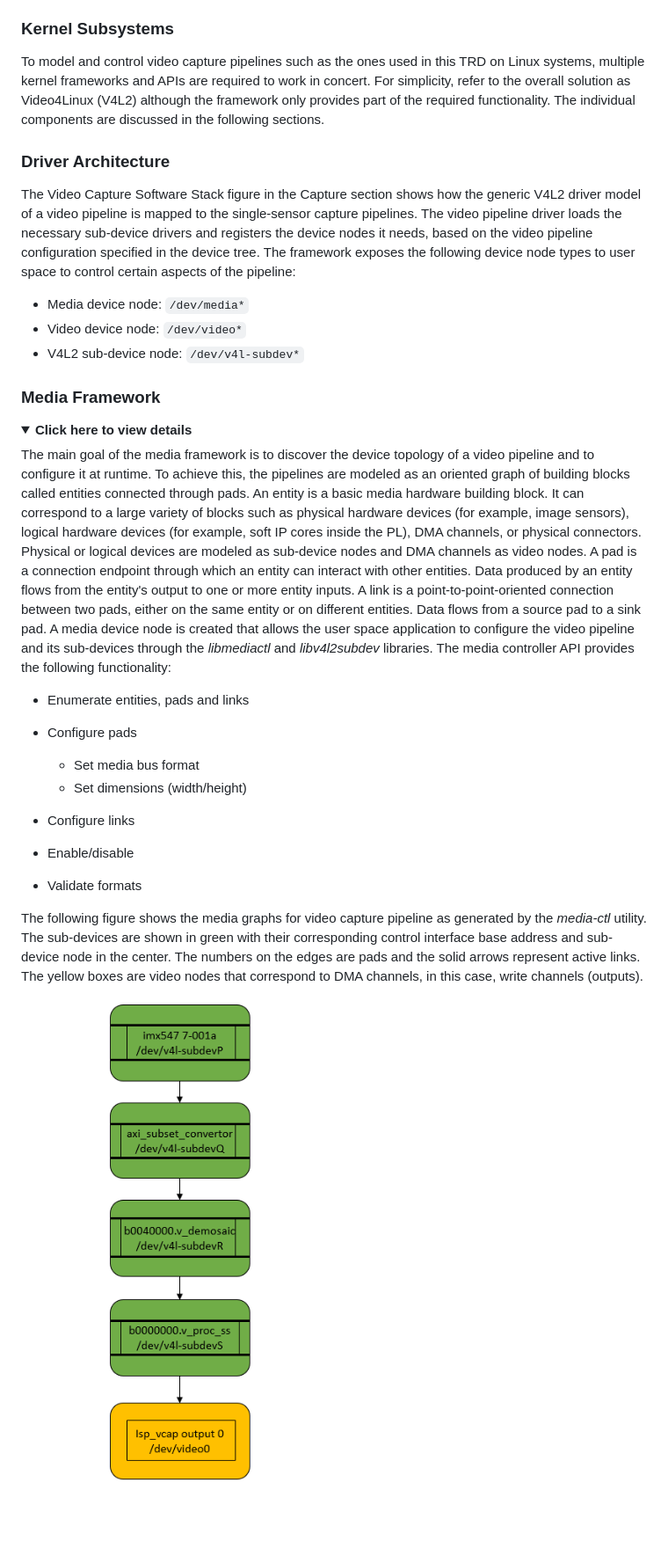
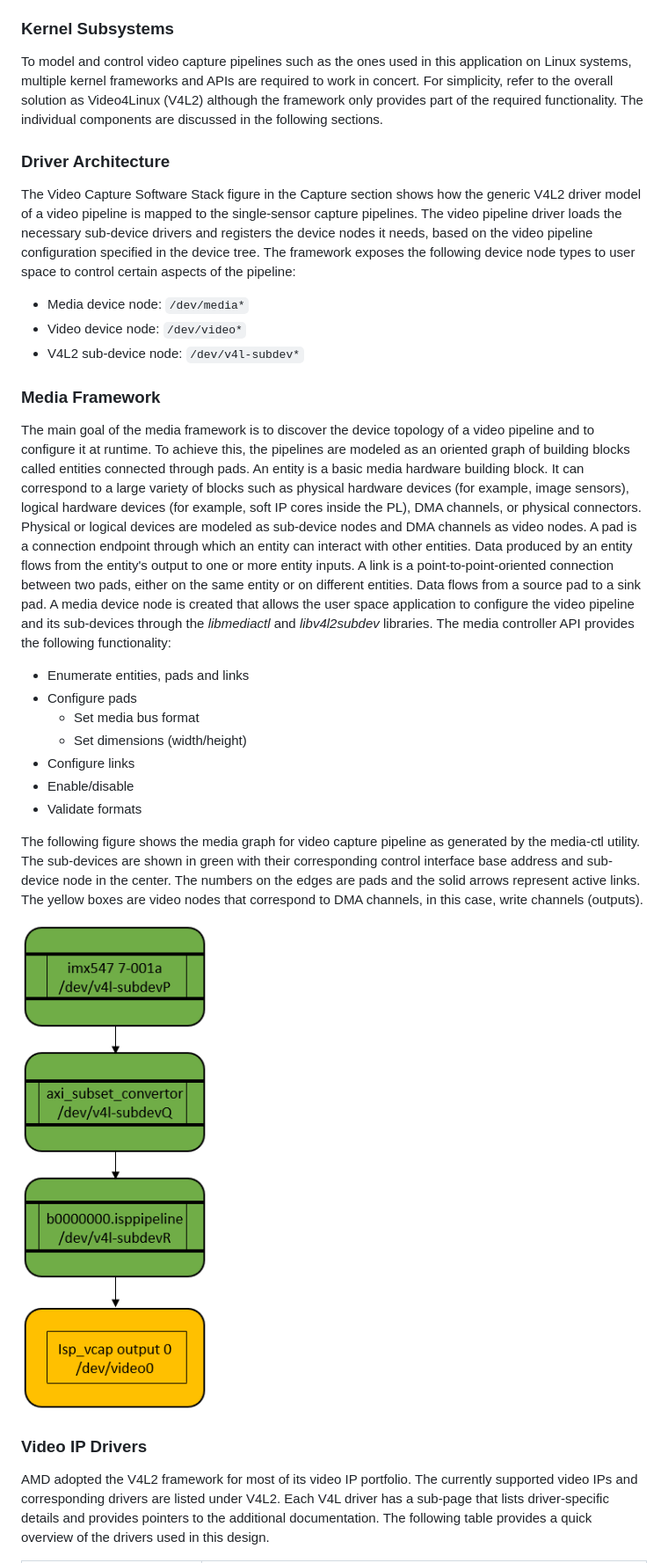
Before and after one commit to Xilinx/mv-defect-detect, a Markdown page: docs/src/sw_arch_platform_dd.md, the part around one of its changes. Shown at 88% size. Rendered like a GitHub page; pictures changed too: docs/src/media/MIPI-CS-2-Media-Graphs.png; folded sections open; blank space fills up the shorter version.

```diff
--- a/docs/src/sw_arch_platform_dd.md
+++ b/docs/src/sw_arch_platform_dd.md
@@ -104,6 +87,6 @@ The *mediasrcbin* plugin sets the media bus format and resolution on each sub-de
 ### Kernel Subsystems
 
-To model and control video capture pipelines such as the ones used in this TRD on Linux systems, multiple kernel frameworks and APIs are required to work in concert. For simplicity, refer to the overall solution as Video4Linux (V4L2) although the framework only provides part of the required functionality. The individual components are discussed in the following sections.
+To model and control video capture pipelines such as the ones used in this application on Linux systems, multiple kernel frameworks and APIs are required to work in concert. For simplicity, refer to the overall solution as Video4Linux (V4L2) although the framework only provides part of the required functionality. The individual components are discussed in the following sections.
 
 ### Driver Architecture
 
@@ -115,22 +98,21 @@ The Video Capture Software Stack figure in the Capture section shows how the gen
 
 ### Media Framework
 
-<details>
- <summary><b>Click here to view details</b></summary>
-
 The main goal of the media framework is to discover the device topology of a video pipeline and to configure it at runtime. To achieve this, the pipelines are modeled as an oriented graph of building blocks called entities connected through pads. An entity is a basic media hardware building block. It can correspond to a large variety of blocks such as physical hardware devices (for example, image sensors), logical hardware devices (for example, soft IP cores inside the PL), DMA channels, or physical connectors. Physical or logical devices are modeled as sub-device nodes and DMA channels as video nodes. A pad is a connection endpoint through which an entity can interact with other entities. Data produced by an entity flows from the entity's output to one or more entity inputs. A link is a point-to-point-oriented connection between two pads, either on the same entity or on different entities. Data flows from a source pad to a sink pad. A media device node is created that allows the user space application to configure the video pipeline and its sub-devices through the *libmediactl* and *libv4l2subdev* libraries. The media controller API provides the following functionality:
 
-  * Enumerate entities, pads and links
-  * Configure pads
+* Enumerate entities, pads and links
+* Configure pads
+  * Set media bus format
+  * Set dimensions (width/height)
+* Configure links
+* Enable/disable
+* Validate formats
 
-    * Set media bus format
-    * Set dimensions (width/height)
+The following figure shows the media graph for video capture pipeline as generated by the media-ctl utility. The sub-devices are shown in green with their corresponding control interface base address and sub-device node in the center. The numbers on the edges are pads and the solid arrows represent active links. The yellow boxes are video nodes that correspond to DMA channels, in this case, write channels (outputs).
 
-  * Configure links
-  * Enable/disable
-  * Validate formats
+![](media/MIPI-CS-2-Media-Graphs.png)
 
-  The following figure shows the media graphs for video capture pipeline as generated by the *media-ctl* utility. The sub-devices are shown in green with their corresponding control interface base address and sub-device node in the center. The numbers on the edges are pads and the solid arrows represent active links. The yellow boxes are video nodes that correspond to DMA channels, in this case, write channels (outputs).
+### Video IP Drivers
 
- ![](media/MIPI-CS-2-Media-Graphs.png)
+AMD adopted the V4L2 framework for most of its video IP portfolio. The currently supported video IPs and corresponding drivers are listed under V4L2. Each V4L driver has a sub-page that lists driver-specific details and provides pointers to the additional documentation. The following table provides a quick overview of the drivers used in this design.
 
```
Also changed, not shown: other parts of docs/src/sw_arch_platform_dd.md (+35 -52 lines), docs/src/media/defect-detection-arch-dia.png.
